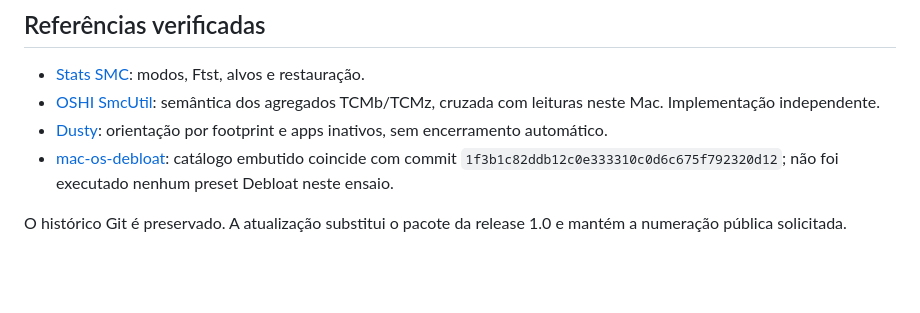
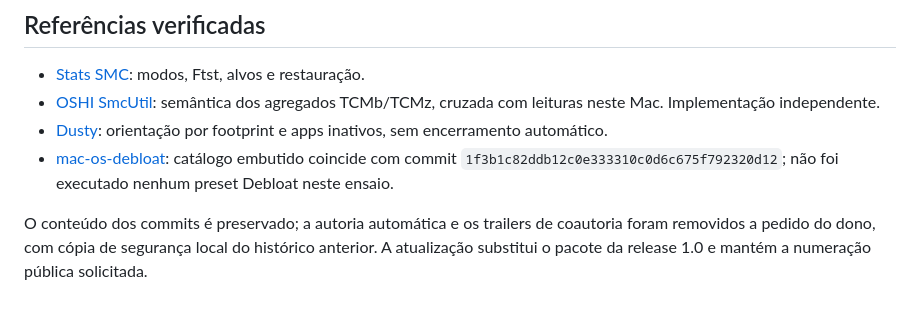
Before and after one commit to Anglersondev/OptiStats, a Markdown page: docs/FINAL-REVIEW.md, the part around the change. Rendered like a GitHub page; blank space fills up the shorter version.

Commit message:
Document release validation and repository attribution cleanup

```diff
--- a/docs/FINAL-REVIEW.md
+++ b/docs/FINAL-REVIEW.md
@@ -36,4 +36,4 @@ A meta de 85–88 MB e 0,2–0,4% depende de indicadores, janelas e perfil. RSS
 - [Dusty](https://github.com/yagcioglutoprak/dusty): orientação por footprint e apps inativos, sem encerramento automático.
 - [mac-os-debloat](https://github.com/OleksandrKrupko/mac-os-debloat): catálogo embutido coincide com commit `1f3b1c82ddb12c0e333310c0d6c675f792320d12`; não foi executado nenhum preset Debloat neste ensaio.
 
-O histórico Git é preservado. A atualização substitui o pacote da release 1.0 e mantém a numeração pública solicitada.
+O conteúdo dos commits é preservado; a autoria automática e os trailers de coautoria foram removidos a pedido do dono, com cópia de segurança local do histórico anterior. A atualização substitui o pacote da release 1.0 e mantém a numeração pública solicitada.
```
